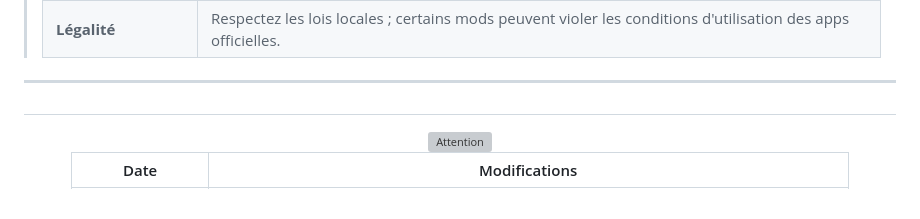
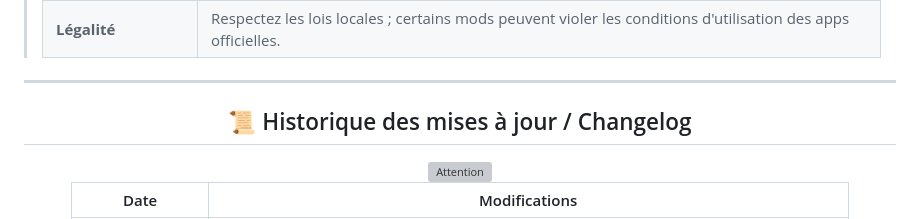
Before and after one commit to goatkou/Mods-application-directory, a Markdown page: README.md, the part around the change. Drawn GitHub-style; grey boxes are pictures that could not be loaded.

```diff
--- a/README.md
+++ b/README.md
@@ -419,9 +419,10 @@
 
 ---
 
+## 📜 Historique des mises à jour / Changelog
 
 
-## <div align="center">
+ <div align="center">
   <img src="https://img.shields.io/badge/📜 Historique des mises à jour / Changelog-ffc054?style=for-the-badge" alt="Attention"/>
 </div>
 
```
